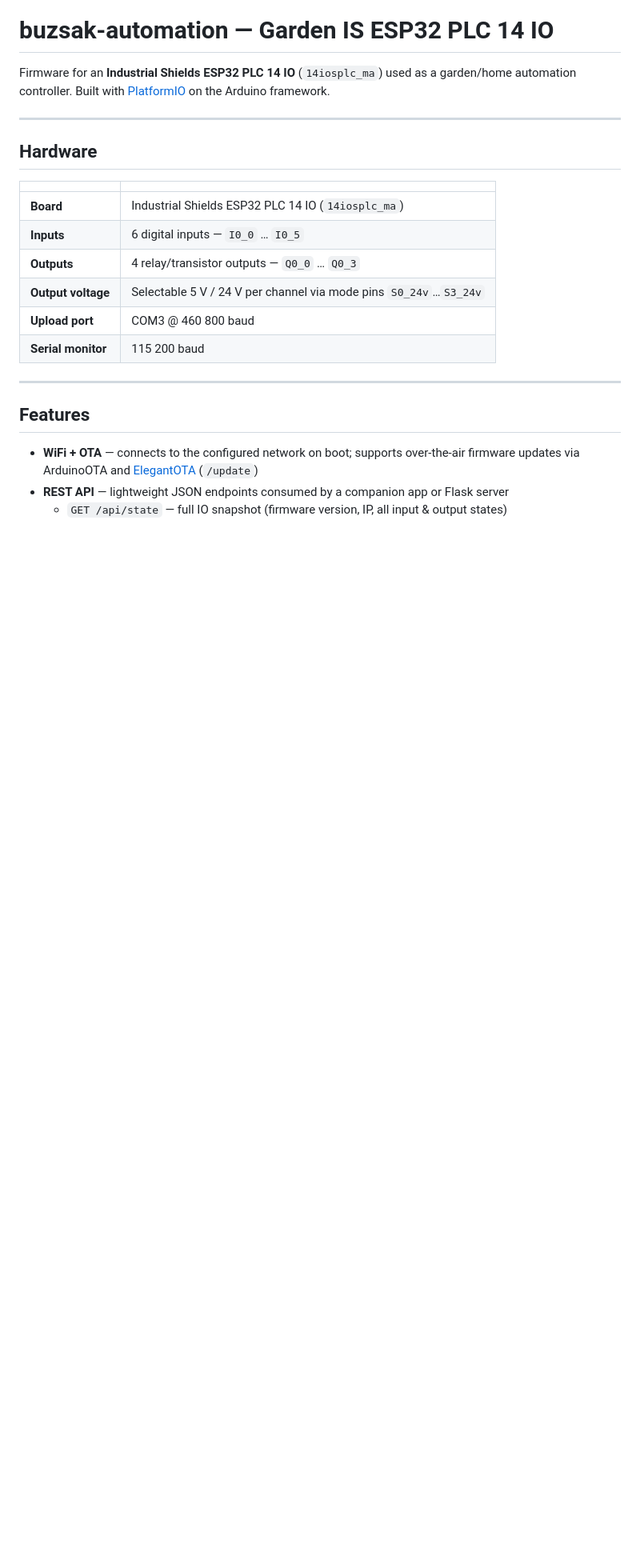
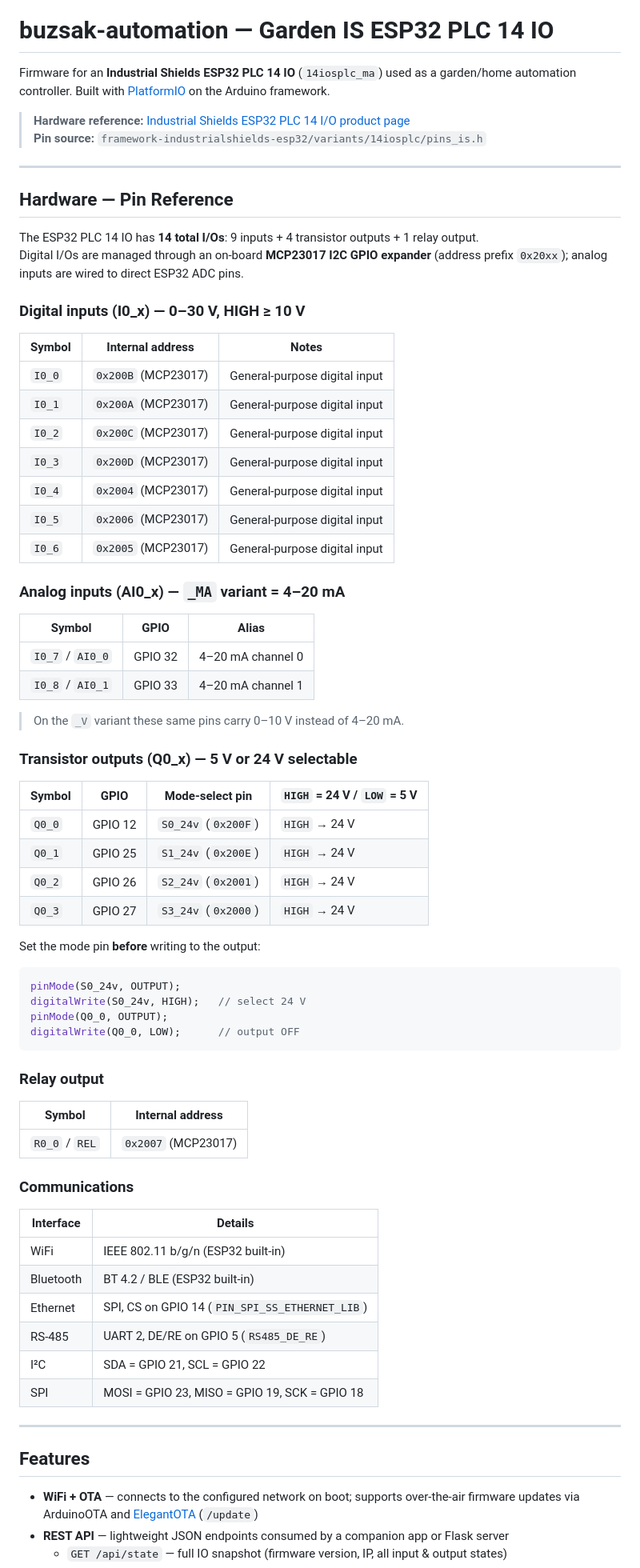
Before and after one commit to CodingGroszber/buzsak-automation, a Markdown page: README.md, the part around one of its changes. Shown at 80% size. GitHub-like rendering; blank space fills up the shorter version.

Commit message:
docs: add accurate pin reference from pins_is.h (MCP23017, GPIO, 4-20mA)

````diff
--- a/README.md
+++ b/README.md
@@ -2,18 +2,70 @@
 
 Firmware for an **Industrial Shields ESP32 PLC 14 IO** (`14iosplc_ma`) used as a garden/home automation controller. Built with [PlatformIO](https://platformio.org/) on the Arduino framework.
 
+> **Hardware reference:** [Industrial Shields ESP32 PLC 14 I/O product page](https://www.industrialshields.com/shop/esp32-plc-14-11712)
+> **Pin source:** `framework-industrialshields-esp32/variants/14iosplc/pins_is.h`
+
 ---
 
-## Hardware
+## Hardware — Pin Reference
 
-| | |
-|---|---|
-| **Board** | Industrial Shields ESP32 PLC 14 IO (`14iosplc_ma`) |
-| **Inputs** | 6 digital inputs — `I0_0` … `I0_5` |
-| **Outputs** | 4 relay/transistor outputs — `Q0_0` … `Q0_3` |
-| **Output voltage** | Selectable 5 V / 24 V per channel via mode pins `S0_24v`…`S3_24v` |
-| **Upload port** | COM3 @ 460 800 baud |
-| **Serial monitor** | 115 200 baud |
+The ESP32 PLC 14 IO has **14 total I/Os**: 9 inputs + 4 transistor outputs + 1 relay output.
+Digital I/Os are managed through an on-board **MCP23017 I2C GPIO expander** (address prefix `0x20xx`); analog inputs are wired to direct ESP32 ADC pins.
+
+### Digital inputs (I0_x) — 0–30 V, HIGH ≥ 10 V
+
+| Symbol | Internal address | Notes |
+|--------|-----------------|-------|
+| `I0_0` | `0x200B` (MCP23017) | General-purpose digital input |
+| `I0_1` | `0x200A` (MCP23017) | General-purpose digital input |
+| `I0_2` | `0x200C` (MCP23017) | General-purpose digital input |
+| `I0_3` | `0x200D` (MCP23017) | General-purpose digital input |
+| `I0_4` | `0x2004` (MCP23017) | General-purpose digital input |
+| `I0_5` | `0x2006` (MCP23017) | General-purpose digital input |
+| `I0_6` | `0x2005` (MCP23017) | General-purpose digital input |
+
+### Analog inputs (AI0_x) — `_MA` variant = 4–20 mA
+
+| Symbol | GPIO | Alias |
+|--------|------|-------|
+| `I0_7` / `AI0_0` | GPIO 32 | 4–20 mA channel 0 |
+| `I0_8` / `AI0_1` | GPIO 33 | 4–20 mA channel 1 |
+
+> On the `_V` variant these same pins carry 0–10 V instead of 4–20 mA.
+
+### Transistor outputs (Q0_x) — 5 V or 24 V selectable
+
+| Symbol | GPIO | Mode-select pin | `HIGH` = 24 V / `LOW` = 5 V |
+|--------|------|----------------|------------------------------|
+| `Q0_0` | GPIO 12 | `S0_24v` (`0x200F`) | `HIGH` → 24 V |
+| `Q0_1` | GPIO 25 | `S1_24v` (`0x200E`) | `HIGH` → 24 V |
+| `Q0_2` | GPIO 26 | `S2_24v` (`0x2001`) | `HIGH` → 24 V |
+| `Q0_3` | GPIO 27 | `S3_24v` (`0x2000`) | `HIGH` → 24 V |
+
+Set the mode pin **before** writing to the output:
+```cpp
+pinMode(S0_24v, OUTPUT);
+digitalWrite(S0_24v, HIGH);   // select 24 V
+pinMode(Q0_0, OUTPUT);
+digitalWrite(Q0_0, LOW);      // output OFF
+```
+
+### Relay output
+
+| Symbol | Internal address |
+|--------|-----------------|
+| `R0_0` / `REL` | `0x2007` (MCP23017) |
+
+### Communications
+
+| Interface | Details |
+|-----------|---------|
+| WiFi | IEEE 802.11 b/g/n (ESP32 built-in) |
+| Bluetooth | BT 4.2 / BLE (ESP32 built-in) |
+| Ethernet | SPI, CS on GPIO 14 (`PIN_SPI_SS_ETHERNET_LIB`) |
+| RS-485 | UART 2, DE/RE on GPIO 5 (`RS485_DE_RE`) |
+| I²C | SDA = GPIO 21, SCL = GPIO 22 |
+| SPI | MOSI = GPIO 23, MISO = GPIO 19, SCK = GPIO 18 |
 
 ---
 
````
Also changed, not shown: other parts of README.md (+76 -0 lines).
